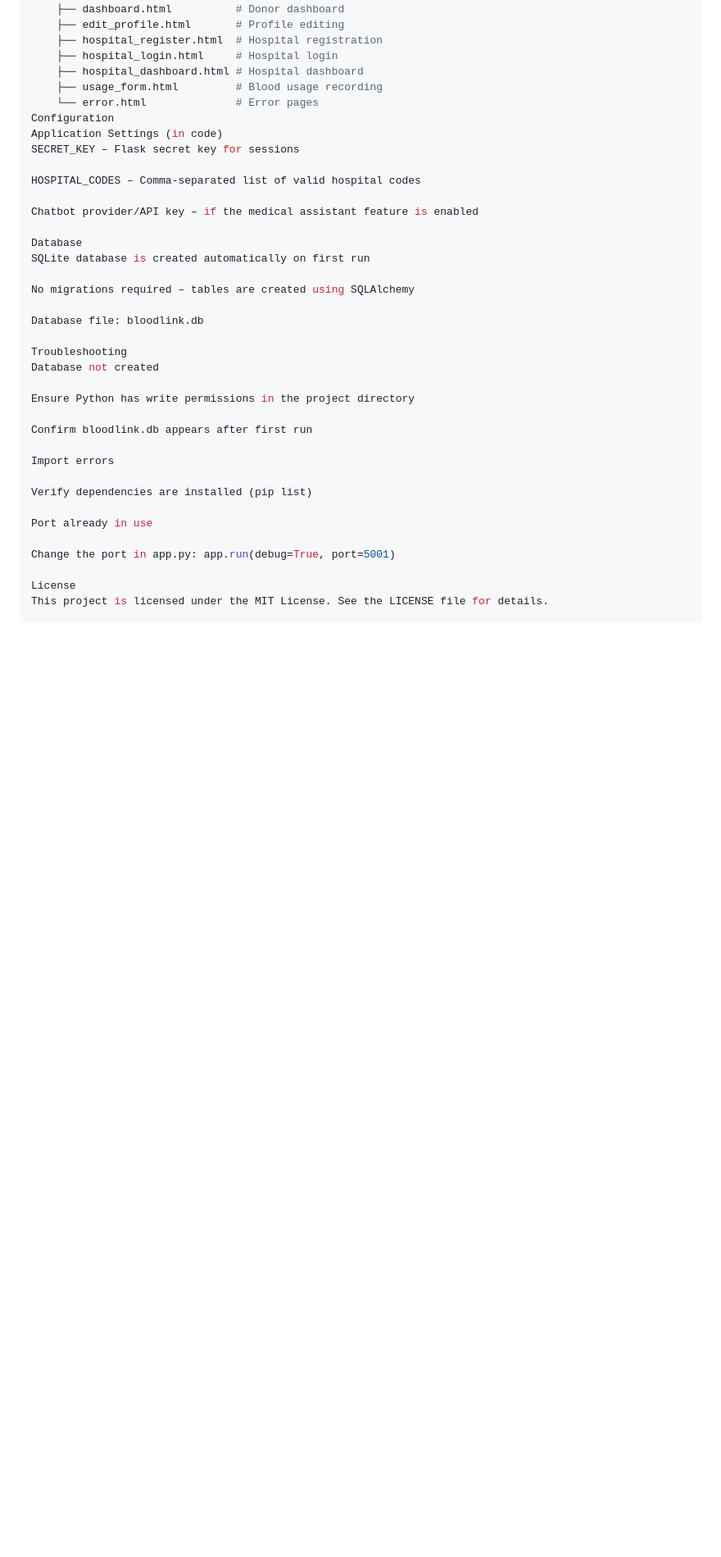
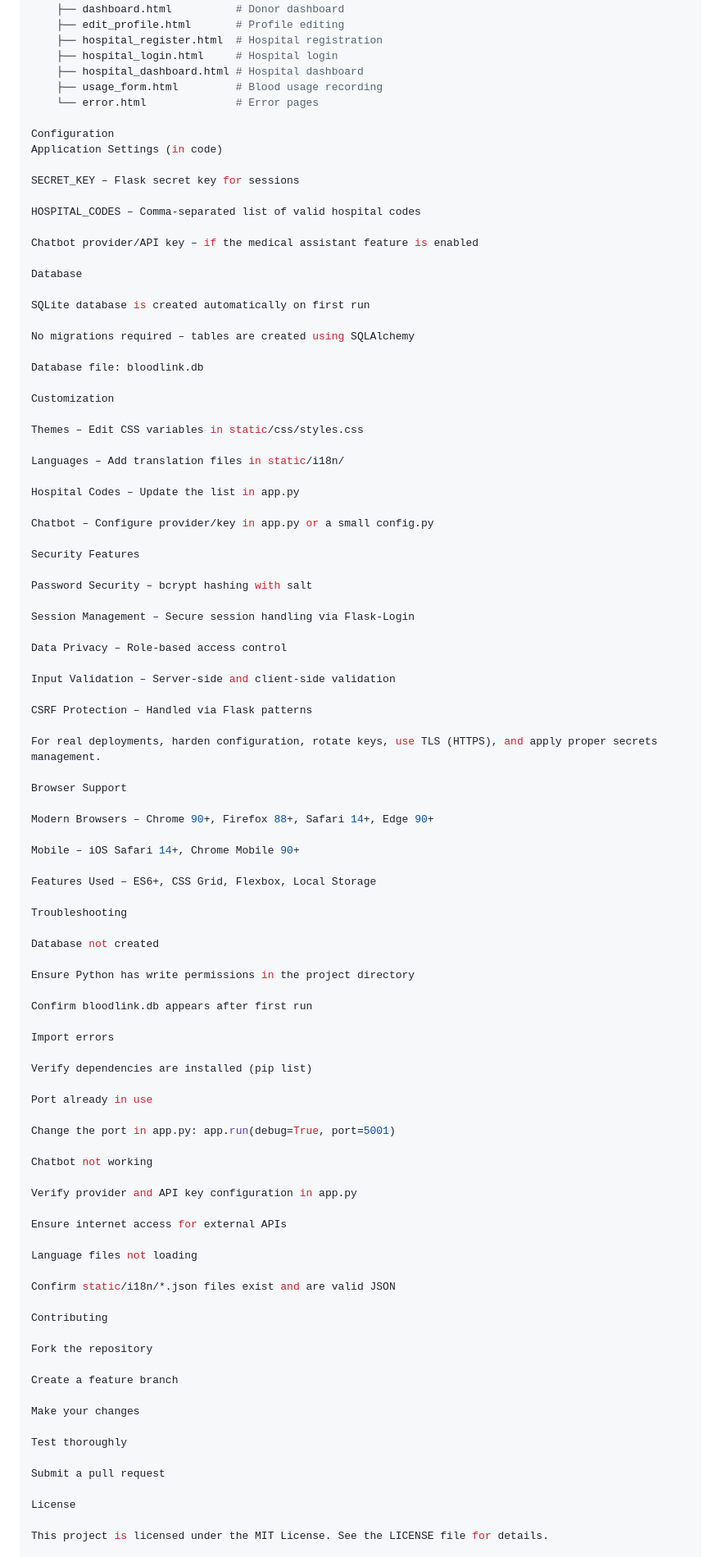
Before and after one commit to Drushyagowda17/BloodLink, a Markdown page: BloodLink/README.md, the part around one of its changes. Shown at 82% size. Drawn GitHub-style; blank space fills up the shorter version.

```diff
--- a/BloodLink/README.md
+++ b/BloodLink/README.md
@@ -139,8 +144,10 @@ BloodLink/
     ├── hospital_dashboard.html # Hospital dashboard
     ├── usage_form.html         # Blood usage recording
     └── error.html              # Error pages
+
 Configuration
 Application Settings (in code)
+
 SECRET_KEY – Flask secret key for sessions
 
 HOSPITAL_CODES – Comma-separated list of valid hospital codes
@@ -148,13 +155,47 @@ HOSPITAL_CODES – Comma-separated list of valid hospital codes
 Chatbot provider/API key – if the medical assistant feature is enabled
 
 Database
+
 SQLite database is created automatically on first run
 
 No migrations required – tables are created using SQLAlchemy
 
 Database file: bloodlink.db
 
+Customization
+
+Themes – Edit CSS variables in static/css/styles.css
+
+Languages – Add translation files in static/i18n/
+
+Hospital Codes – Update the list in app.py
+
+Chatbot – Configure provider/key in app.py or a small config.py
+
+Security Features
+
+Password Security – bcrypt hashing with salt
+
+Session Management – Secure session handling via Flask-Login
+
+Data Privacy – Role-based access control
+
+Input Validation – Server-side and client-side validation
+
+CSRF Protection – Handled via Flask patterns
+
+For real deployments, harden configuration, rotate keys, use TLS (HTTPS), and apply proper secrets management.
+
+Browser Support
+
+Modern Browsers – Chrome 90+, Firefox 88+, Safari 14+, Edge 90+
+
+Mobile – iOS Safari 14+, Chrome Mobile 90+
+
+Features Used – ES6+, CSS Grid, Flexbox, Local Storage
+
 Troubleshooting
+
 Database not created
 
 Ensure Python has write permissions in the project directory
@@ -169,7 +210,30 @@ Port already in use
 
 Change the port in app.py: app.run(debug=True, port=5001)
 
+Chatbot not working
+
+Verify provider and API key configuration in app.py
+
+Ensure internet access for external APIs
+
+Language files not loading
+
+Confirm static/i18n/*.json files exist and are valid JSON
+
+Contributing
+
+Fork the repository
+
+Create a feature branch
+
+Make your changes
+
+Test thoroughly
+
+Submit a pull request
+
 License
+
 This project is licensed under the MIT License. See the LICENSE file for details.
 
 Support
```
Also changed, not shown: other parts of BloodLink/README.md (+44 -23 lines).
